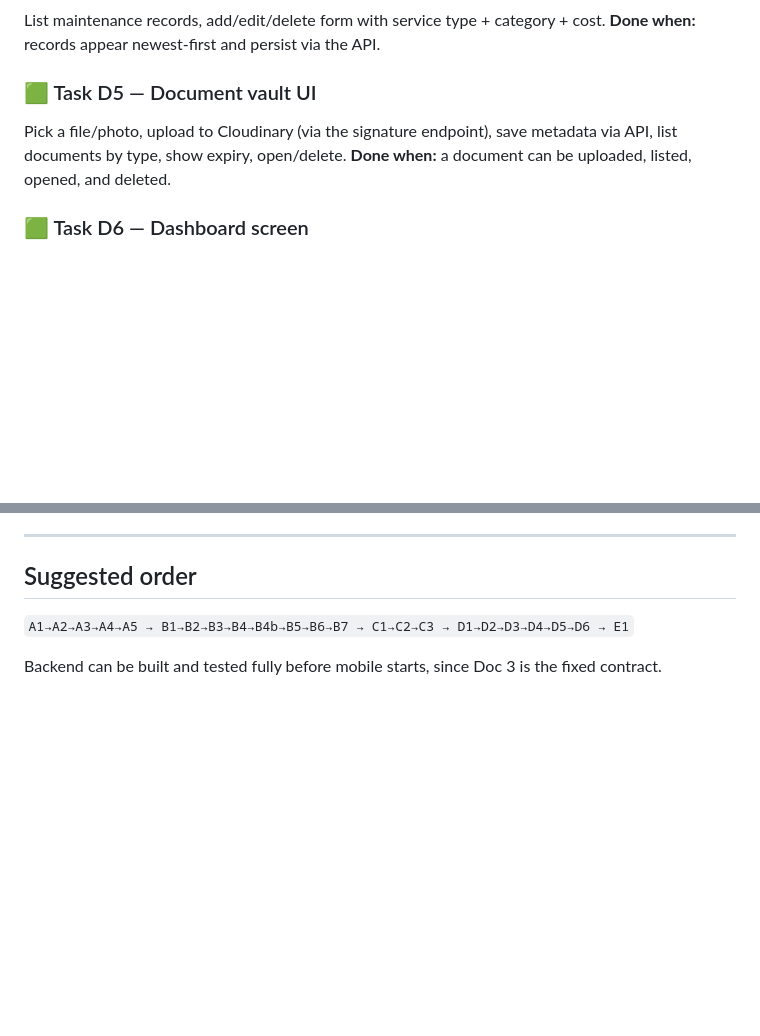
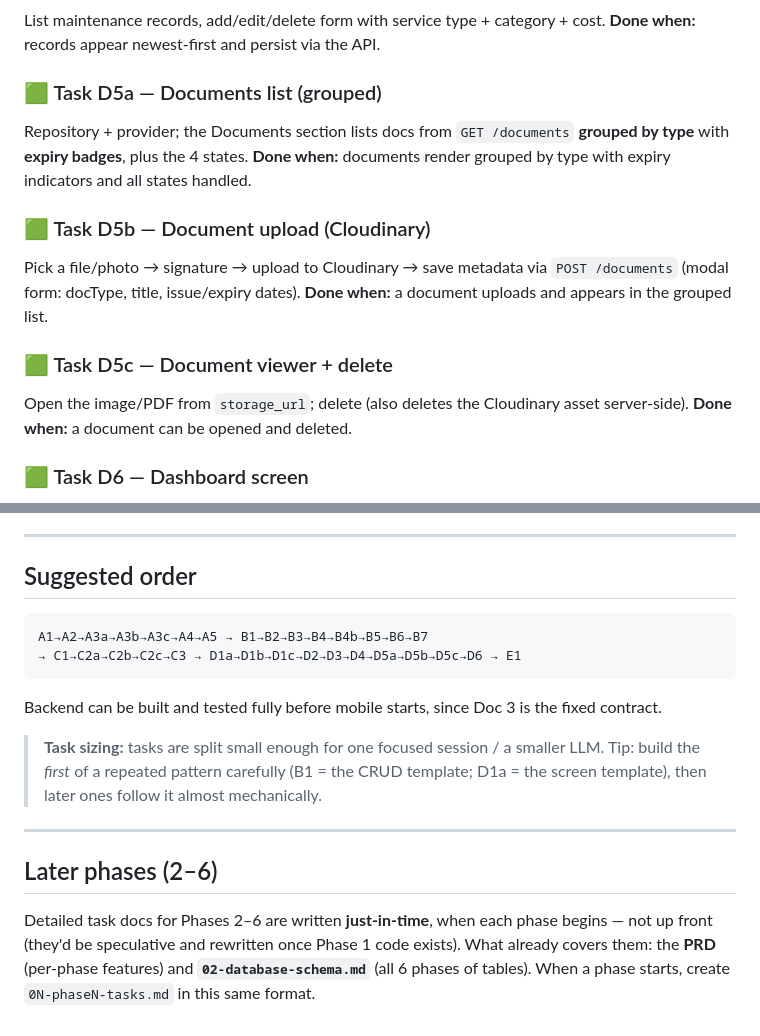
Before and after one commit to donkasun/DriveVault, a Markdown page: docs/04-phase1-tasks.md, 2 parts joined by grey strips. Drawn GitHub-style; blank space fills up the shorter version.

````diff
--- a/docs/04-phase1-tasks.md
+++ b/docs/04-phase1-tasks.md
@@ -124,10 +153,19 @@ List fuel logs, add/edit/delete entry form, and a fuel-stats card (calls `/fuel-
 List maintenance records, add/edit/delete form with service type + category + cost.
 **Done when:** records appear newest-first and persist via the API.
 
-### 🟩 Task D5 — Document vault UI
-Pick a file/photo, upload to Cloudinary (via the signature endpoint), save metadata via API,
-list documents by type, show expiry, open/delete.
-**Done when:** a document can be uploaded, listed, opened, and deleted.
+### 🟩 Task D5a — Documents list (grouped)
+Repository + provider; the Documents section lists docs from `GET /documents` **grouped by
+type** with **expiry badges**, plus the 4 states.
+**Done when:** documents render grouped by type with expiry indicators and all states handled.
+
+### 🟩 Task D5b — Document upload (Cloudinary)
+Pick a file/photo → signature → upload to Cloudinary → save metadata via `POST /documents`
+(modal form: docType, title, issue/expiry dates).
+**Done when:** a document uploads and appears in the grouped list.
+
+### 🟩 Task D5c — Document viewer + delete
+Open the image/PDF from `storage_url`; delete (also deletes the Cloudinary asset server-side).
+**Done when:** a document can be opened and deleted.
 
 ### 🟩 Task D6 — Dashboard screen
 Home dashboard calling `GET /dashboard`: monthly fuel spend, total ownership cost, cost
@@ -146,6 +184,20 @@ upload document → view dashboard, against the deployed backend.
 ---
 
 ## Suggested order
-`A1→A2→A3→A4→A5 → B1→B2→B3→B4→B4b→B5→B6→B7 → C1→C2→C3 → D1→D2→D3→D4→D5→D6 → E1`
+```
+A1→A2→A3a→A3b→A3c→A4→A5 → B1→B2→B3→B4→B4b→B5→B6→B7
+→ C1→C2a→C2b→C2c→C3 → D1a→D1b→D1c→D2→D3→D4→D5a→D5b→D5c→D6 → E1
+```
+Backend can be built and tested fully before mobile starts, since Doc 3 is the fixed contract.
 
-Backend can be built and tested fully before mobile starts, since Doc 3 is the fixed contract.
+> **Task sizing:** tasks are split small enough for one focused session / a smaller LLM. Tip:
+> build the *first* of a repeated pattern carefully (B1 = the CRUD template; D1a = the
+> screen template), then later ones follow it almost mechanically.
+
+---
+
+## Later phases (2–6)
+Detailed task docs for Phases 2–6 are written **just-in-time**, when each phase begins — not
+up front (they'd be speculative and rewritten once Phase 1 code exists). What already covers
+them: the **PRD** (per-phase features) and **`02-database-schema.md`** (all 6 phases of tables).
+When a phase starts, create `0N-phaseN-tasks.md` in this same format.
````
Also changed, not shown: other parts of docs/04-phase1-tasks.md (+42 -13 lines), docs/05-task-dashboard.md (+19 -8 lines).
